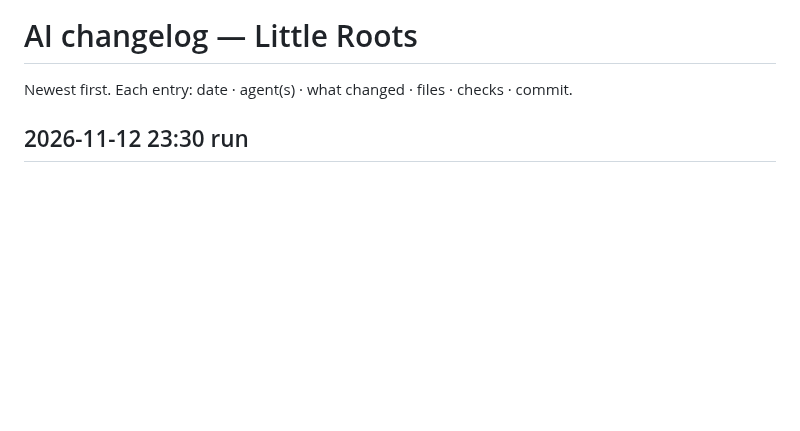
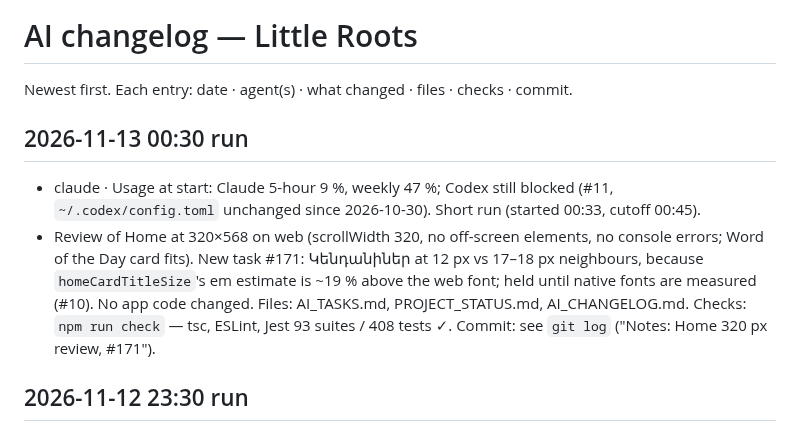
Before and after one commit to Gayane0509/little-roots, a Markdown page: AI_CHANGELOG.md, the part around the change. Drawn GitHub-style; blank space fills up the shorter version.

Commit message:
Notes: Home 320 px review, #171
Co-Authored-By: Claude Opus 5.5 <noreply@anthropic.com>

```diff
--- a/AI_CHANGELOG.md
+++ b/AI_CHANGELOG.md
@@ -1,6 +1,14 @@
 # AI changelog — Little Roots
 
 Newest first. Each entry: date · agent(s) · what changed · files · checks · commit.
+
+## 2026-11-13 00:30 run
+- claude · Usage at start: Claude 5-hour 9 %, weekly 47 %; Codex still blocked (#11, `~/.codex/config.toml` unchanged since
+  2026-10-30). Short run (started 00:33, cutoff 00:45).
+- Review of Home at 320×568 on web (scrollWidth 320, no off-screen elements, no console errors; Word of the Day card fits).
+  New task #171: Կենդանիներ at 12 px vs 17–18 px neighbours, because `homeCardTitleSize`'s em estimate is ~19 % above the web
+  font; held until native fonts are measured (#10). No app code changed. Files: AI_TASKS.md, PROJECT_STATUS.md,
+  AI_CHANGELOG.md. Checks: `npm run check` — tsc, ESLint, Jest 93 suites / 408 tests ✓. Commit: see `git log` ("Notes: Home 320 px review, #171").
 
 ## 2026-11-12 23:30 run
 - claude · Usage at start: Claude 5-hour 6 %, weekly 47 %; Codex still blocked (#11, `~/.codex/config.toml` unchanged since
```
Also changed, not shown: AI_TASKS.md (+1 -0 lines), PROJECT_STATUS.md (+5 -1 lines).
